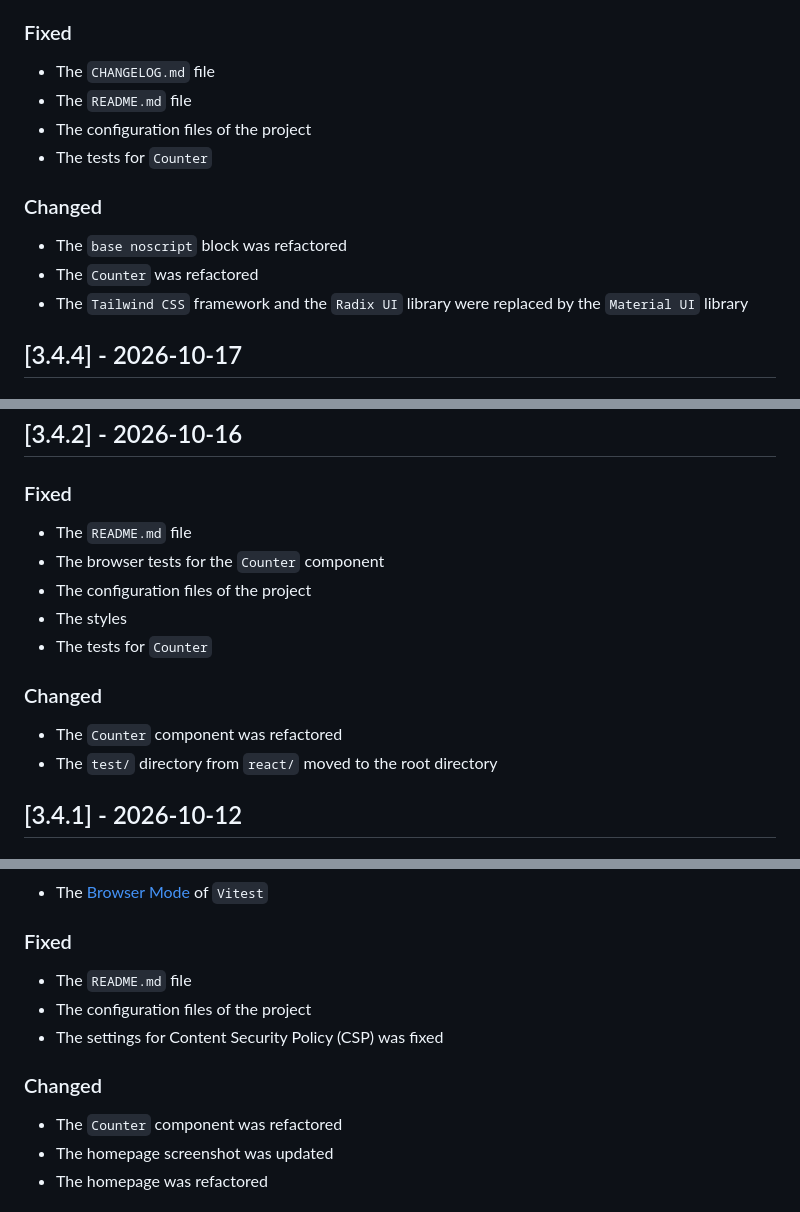
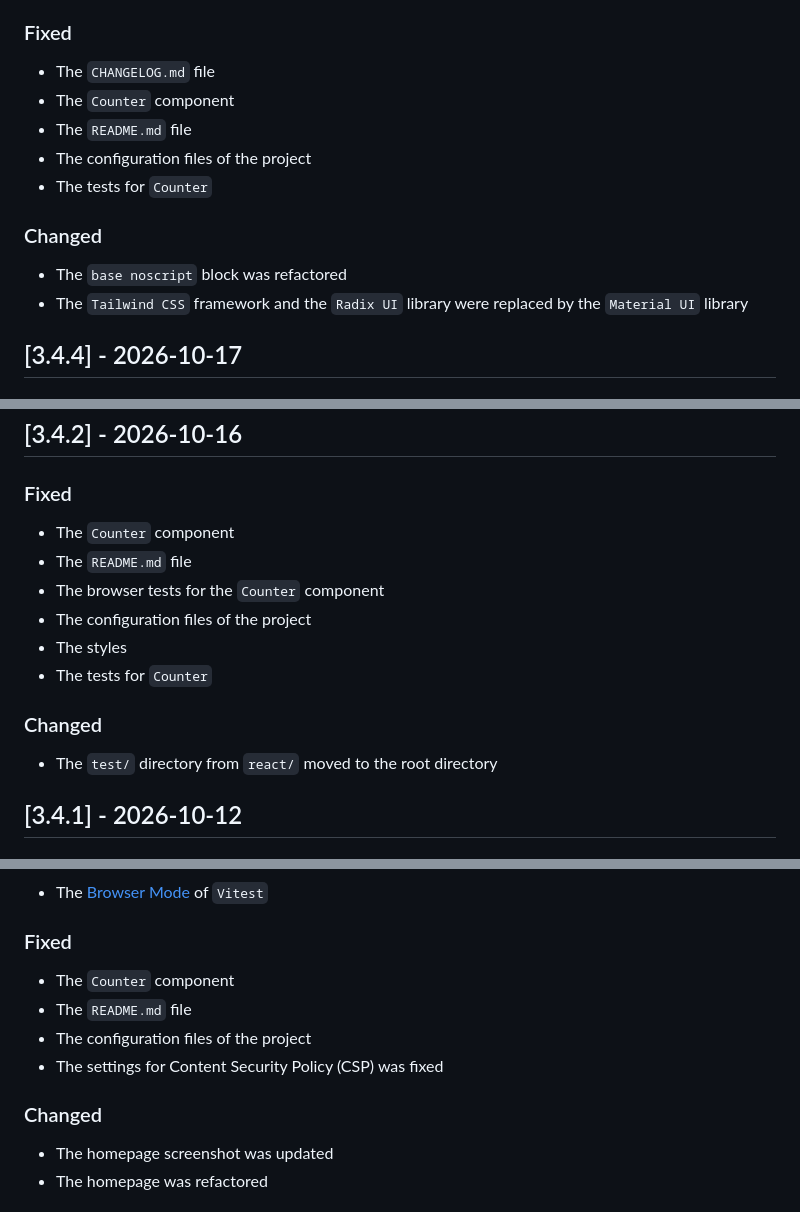
Before and after one commit to madliani/reactify, a Markdown page: CHANGELOG.md, 3 parts joined by grey strips. Rendered like a GitHub page.

Commit message:
fix: fix CHANGELOG

```diff
--- a/CHANGELOG.md
+++ b/CHANGELOG.md
@@ -25,6 +25,7 @@ All notable changes to this project will be documented in this file.
 ### Fixed
 
 - The `CHANGELOG.md` file
+- The `Counter` component
 - The `README.md` file
 - The configuration files of the project
 - The tests for `Counter`
@@ -32,7 +33,6 @@ All notable changes to this project will be documented in this file.
 ### Changed
 
 - The `base noscript` block was refactored
-- The `Counter` was refactored
 - The `Tailwind CSS` framework and the `Radix UI` library were replaced by the
   `Material UI` library
 
@@ -58,6 +58,7 @@ All notable changes to this project will be documented in this file.
 
 ### Fixed
 
+- The `Counter` component
 - The `README.md` file
 - The browser tests for the `Counter` component
 - The configuration files of the project
@@ -66,7 +67,6 @@ All notable changes to this project will be documented in this file.
 
 ### Changed
 
-- The `Counter` component was refactored
 - The `test/` directory from `react/` moved to the root directory
 
 ## [3.4.1] - 2026-10-12
@@ -141,13 +141,13 @@ All notable changes to this project will be documented in this file.
 
 ### Fixed
 
+- The `Counter` component
 - The `README.md` file
 - The configuration files of the project
 - The settings for Content Security Policy (CSP) was fixed
 
 ### Changed
 
-- The `Counter` component was refactored
 - The homepage screenshot was updated
 - The homepage was refactored
 
```
Also changed, not shown: other parts of CHANGELOG.md (+1 -1 lines).
